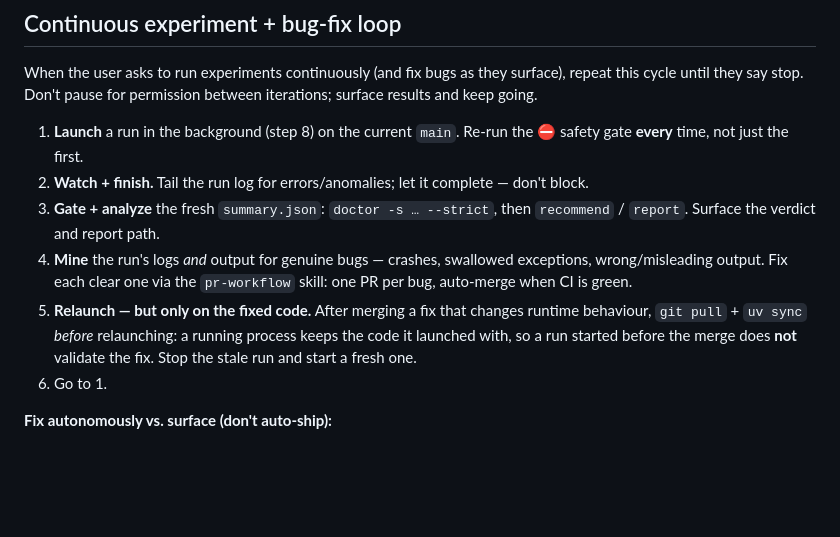
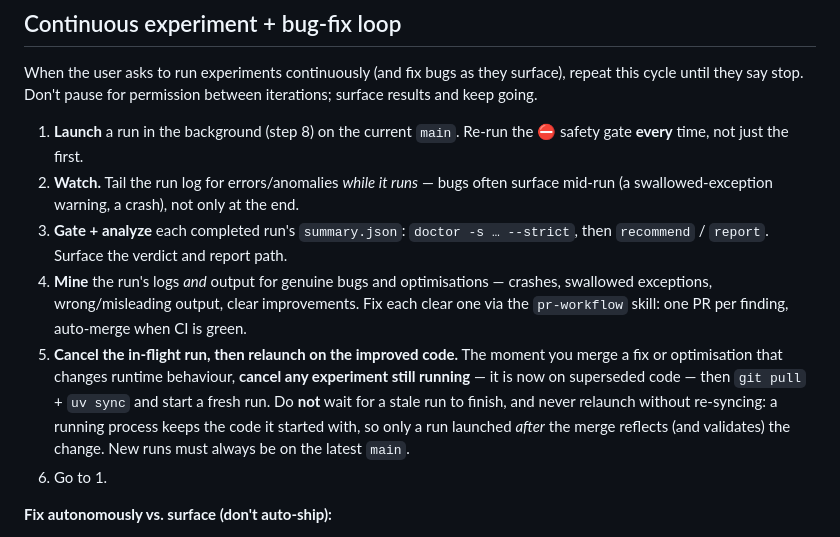
Before and after one commit to yhu02/uva-msc-thesis, a Markdown page: CLAUDE.md, the part around the change. Rendered like a GitHub page; blank space fills up the shorter version.

Commit message:
docs(claude): loop cancels the in-flight run when a fix lands
Update the continuous loop so that merging a fix/optimisation immediately
cancels any still-running experiment (now on superseded code) and relaunches
after git pull + uv sync, instead of waiting for the stale run to finish. New
runs always reflect the latest main.

Co-Authored-By: Claude Opus 4.8 (1M context) <noreply@anthropic.com>

```diff
--- a/CLAUDE.md
+++ b/CLAUDE.md
@@ -155,17 +155,21 @@ between iterations; surface results and keep going.
 
 1. **Launch** a run in the background (step 8) on the current `main`. Re-run the
    ⛔ safety gate **every** time, not just the first.
-2. **Watch + finish.** Tail the run log for errors/anomalies; let it complete —
-   don't block.
-3. **Gate + analyze** the fresh `summary.json`: `doctor -s … --strict`, then
-   `recommend` / `report`. Surface the verdict and report path.
-4. **Mine** the run's logs *and* output for genuine bugs — crashes, swallowed
-   exceptions, wrong/misleading output. Fix each clear one via the `pr-workflow`
-   skill: one PR per bug, auto-merge when CI is green.
-5. **Relaunch — but only on the fixed code.** After merging a fix that changes
-   runtime behaviour, `git pull` + `uv sync` *before* relaunching: a running
-   process keeps the code it launched with, so a run started before the merge
-   does **not** validate the fix. Stop the stale run and start a fresh one.
+2. **Watch.** Tail the run log for errors/anomalies *while it runs* — bugs often
+   surface mid-run (a swallowed-exception warning, a crash), not only at the end.
+3. **Gate + analyze** each completed run's `summary.json`: `doctor -s …
+   --strict`, then `recommend` / `report`. Surface the verdict and report path.
+4. **Mine** the run's logs *and* output for genuine bugs and optimisations —
+   crashes, swallowed exceptions, wrong/misleading output, clear improvements.
+   Fix each clear one via the `pr-workflow` skill: one PR per finding, auto-merge
+   when CI is green.
+5. **Cancel the in-flight run, then relaunch on the improved code.** The moment
+   you merge a fix or optimisation that changes runtime behaviour, **cancel any
+   experiment still running** — it is now on superseded code — then `git pull` +
+   `uv sync` and start a fresh run. Do **not** wait for a stale run to finish,
+   and never relaunch without re-syncing: a running process keeps the code it
+   started with, so only a run launched *after* the merge reflects (and
+   validates) the change. New runs must always be on the latest `main`.
 6. Go to 1.
 
 **Fix autonomously vs. surface (don't auto-ship):**
```
